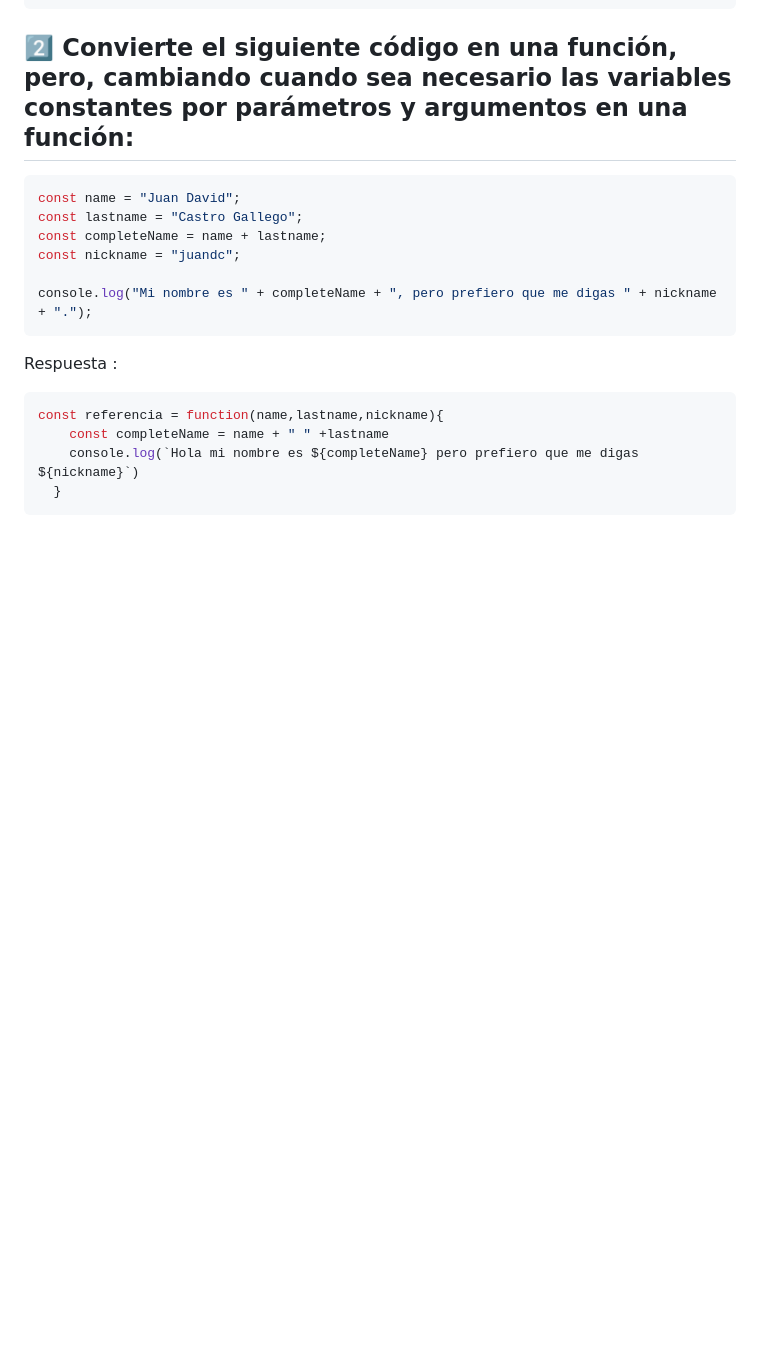
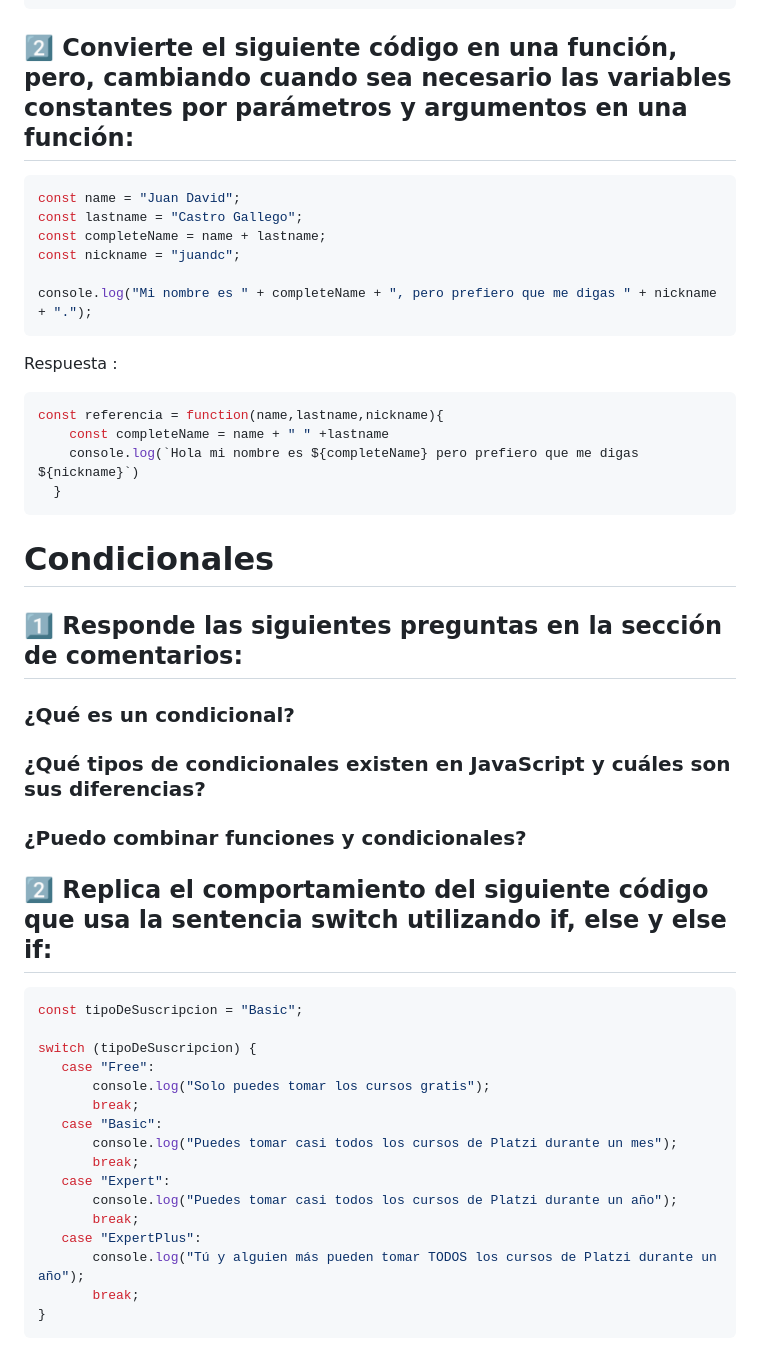
Before and after one commit to veraBytte/Test-JavaScript, a Markdown page: README.md, the part around the change. Rendered like a GitHub page; blank space fills up the shorter version.

Commit message:
Nuevos Puntos

````diff
--- a/README.md
+++ b/README.md
@@ -79,3 +79,27 @@ const referencia = function(name,lastname,nickname){
     console.log(`Hola mi nombre es ${completeName} pero prefiero que me digas ${nickname}`)
   }
 ```
+# Condicionales
+## 1️⃣ Responde las siguientes preguntas en la sección de comentarios:
+### ¿Qué es un condicional?
+### ¿Qué tipos de condicionales existen en JavaScript y cuáles son sus diferencias?
+### ¿Puedo combinar funciones y condicionales?
+## 2️⃣ Replica el comportamiento del siguiente código que usa la sentencia switch utilizando if, else y else if:
+``` js
+const tipoDeSuscripcion = "Basic";
+
+switch (tipoDeSuscripcion) {
+   case "Free":
+       console.log("Solo puedes tomar los cursos gratis");
+       break;
+   case "Basic":
+       console.log("Puedes tomar casi todos los cursos de Platzi durante un mes");
+       break;
+   case "Expert":
+       console.log("Puedes tomar casi todos los cursos de Platzi durante un año");
+       break;
+   case "ExpertPlus":
+       console.log("Tú y alguien más pueden tomar TODOS los cursos de Platzi durante un año");
+       break;
+}
+```
````
